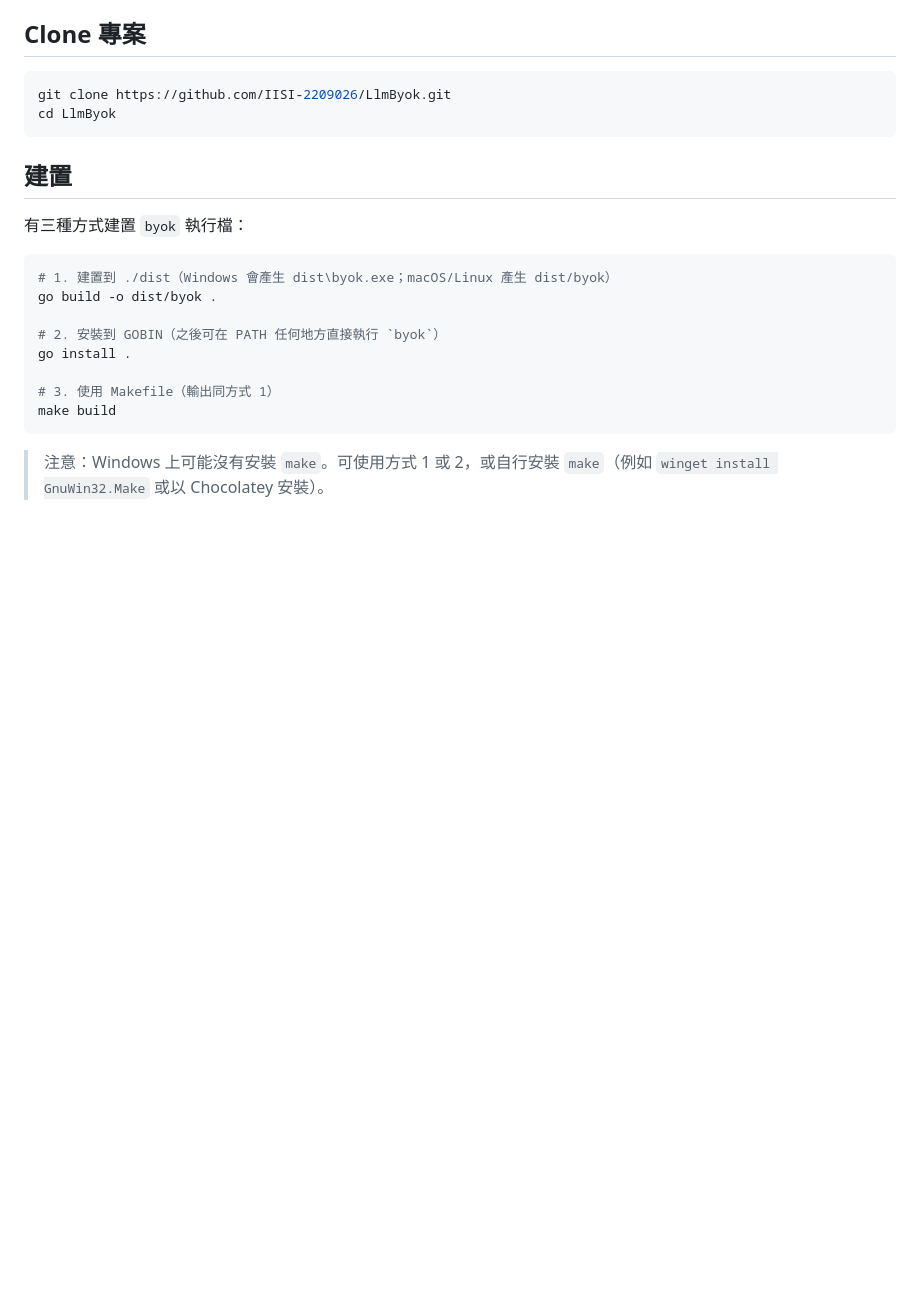
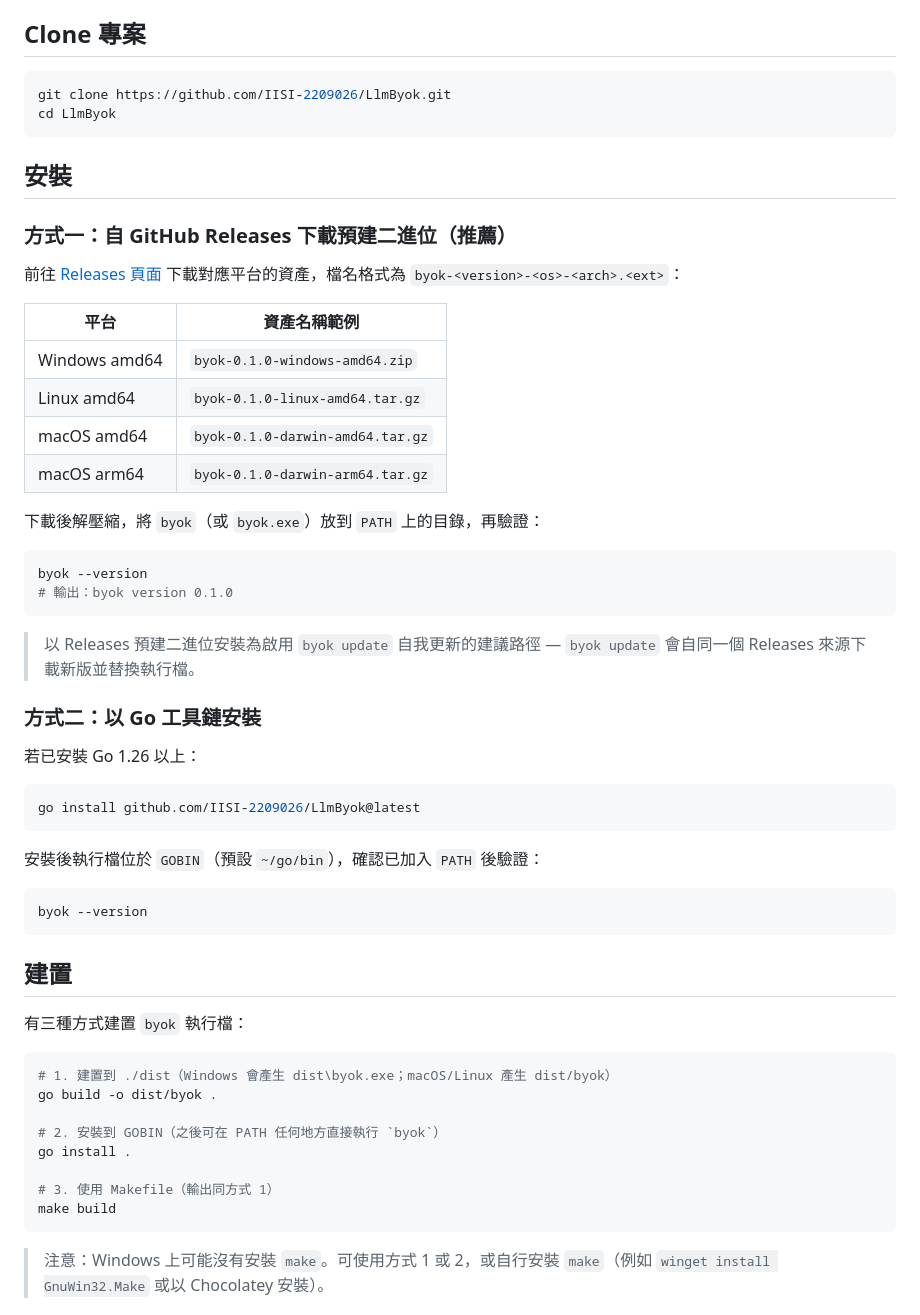
Before and after one commit to IISI-2209026/LlmByok, a Markdown page: README.md, the part around one of its changes. Drawn GitHub-style; blank space fills up the shorter version.

Commit message:
docs(readme): add install section and byok update documentation

````diff
--- a/README.md
+++ b/README.md
@@ -79,6 +79,42 @@ Go 會把安裝的執行檔放在 `GOBIN` 目錄，預設為 `$HOME/go/bin`（Wi
 ```bash
 git clone https://github.com/IISI-2209026/LlmByok.git
 cd LlmByok
+```
+
+## 安裝
+
+### 方式一：自 GitHub Releases 下載預建二進位（推薦）
+
+前往 [Releases 頁面](https://github.com/IISI-2209026/LlmByok/releases) 下載對應平台的資產，檔名格式為 `byok-<version>-<os>-<arch>.<ext>`：
+
+| 平台           | 資產名稱範例                              |
+| -------------- | ----------------------------------------- |
+| Windows amd64  | `byok-0.1.0-windows-amd64.zip`            |
+| Linux amd64    | `byok-0.1.0-linux-amd64.tar.gz`           |
+| macOS amd64    | `byok-0.1.0-darwin-amd64.tar.gz`          |
+| macOS arm64    | `byok-0.1.0-darwin-arm64.tar.gz`          |
+
+下載後解壓縮，將 `byok`（或 `byok.exe`）放到 `PATH` 上的目錄，再驗證：
+
+```bash
+byok --version
+# 輸出：byok version 0.1.0
+```
+
+> 以 Releases 預建二進位安裝為啟用 `byok update` 自我更新的建議路徑 — `byok update` 會自同一個 Releases 來源下載新版並替換執行檔。
+
+### 方式二：以 Go 工具鏈安裝
+
+若已安裝 Go 1.26 以上：
+
+```bash
+go install github.com/IISI-2209026/LlmByok@latest
+```
+
+安裝後執行檔位於 `GOBIN`（預設 `~/go/bin`），確認已加入 `PATH` 後驗證：
+
+```bash
+byok --version
 ```
 
 ## 建置
````
Also changed, not shown: other parts of README.md (+31 -0 lines).
